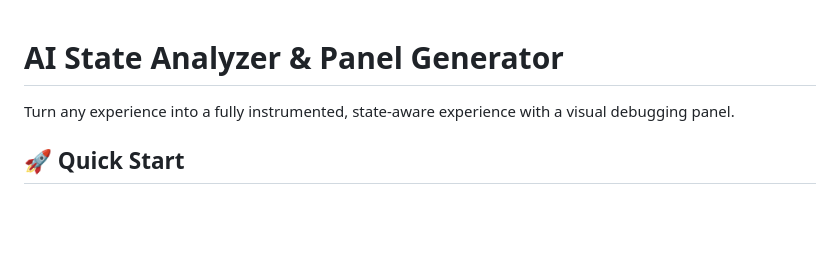
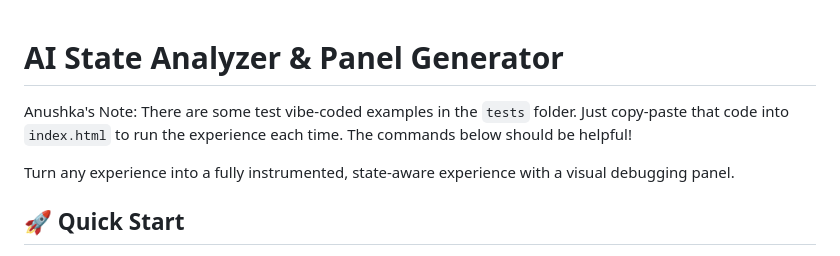
Before and after one commit to AnushkaBhatnagar/AI-State-Analyzer, a Markdown page: README.md, the part around the change. Drawn GitHub-style; blank space fills up the shorter version.

Commit message:
Add note about test examples in README
Added a note about test examples in the tests folder.

```diff
--- a/README.md
+++ b/README.md
@@ -1,4 +1,6 @@
 # AI State Analyzer & Panel Generator
+
+Anushka's Note: There are some test vibe-coded examples in the `tests` folder. Just copy-paste that code into `index.html` to run the experience each time. The commands below should be helpful!
 
 Turn any experience into a fully instrumented, state-aware experience with a visual debugging panel.
 
```
